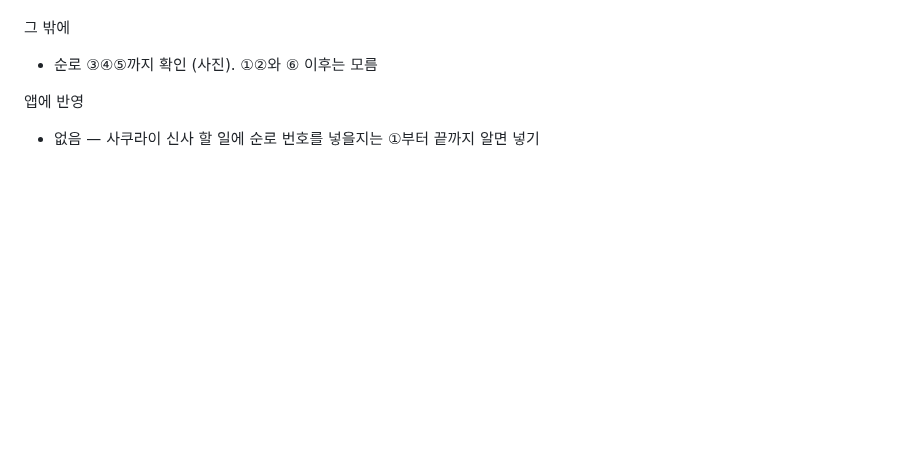
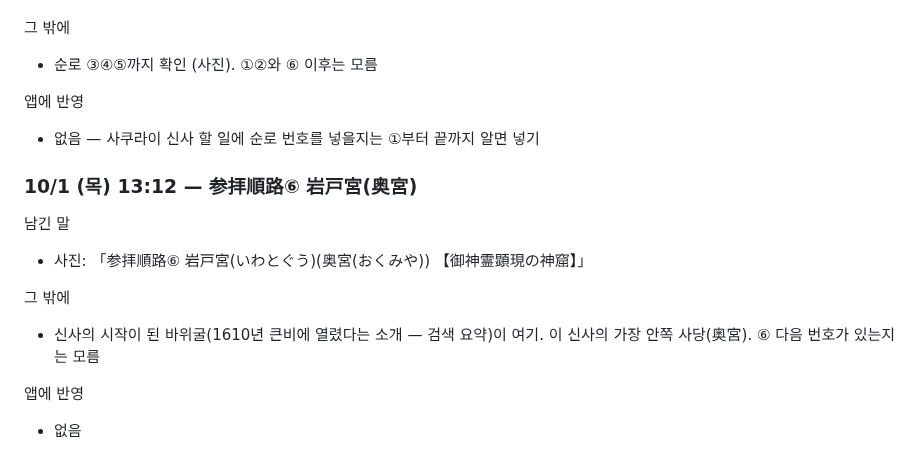
Before and after one commit to leftdrawer/fukuoka2026, a Markdown page: LOG.md, the part around the change. Rendered like a GitHub page; blank space fills up the shorter version.

Commit message:
기록: 櫻井神社 참배 순로 ⑥ 岩戸宮
Co-Authored-By: Claude Opus 5.5 <noreply@anthropic.com>
Claude-Session: https://claude.ai/code/session_015sE8oYZBtkLvLE5mHZU7Uy

```diff
--- a/LOG.md
+++ b/LOG.md
@@ -2305,3 +2305,14 @@
 
 앱에 반영
 - 없음 — 사쿠라이 신사 할 일에 순로 번호를 넣을지는 ①부터 끝까지 알면 넣기
+
+### 10/1 (목) 13:12 — 参拝順路⑥ 岩戸宮(奥宮)
+
+남긴 말
+- 사진: 「参拝順路⑥ 岩戸宮(いわとぐう)(奥宮(おくみや)) 【御神霊顕現の神窟】」
+
+그 밖에
+- 신사의 시작이 된 바위굴(1610년 큰비에 열렸다는 소개 — 검색 요약)이 여기. 이 신사의 가장 안쪽 사당(奥宮). ⑥ 다음 번호가 있는지는 모름
+
+앱에 반영
+- 없음
```
